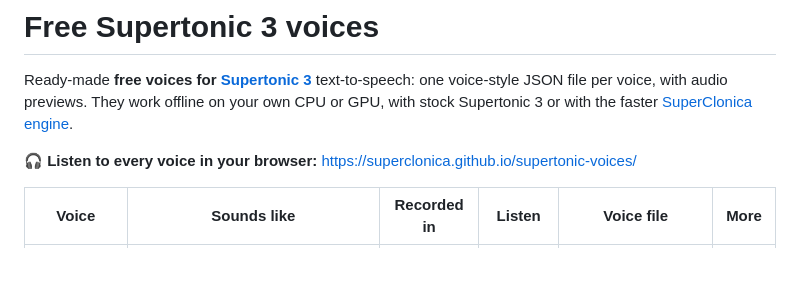
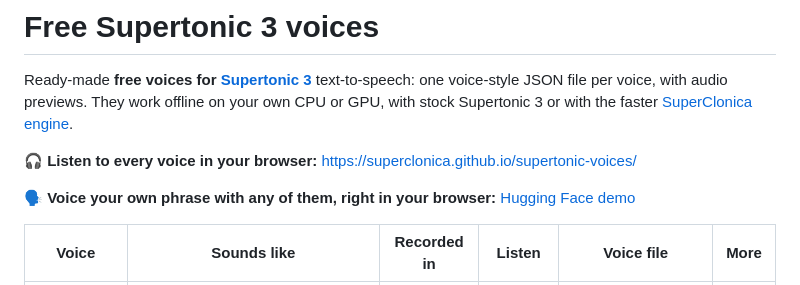
Before and after one commit to superclonica/supertonic-voices, a Markdown page: README.md, the part around the change. GitHub-like rendering; blank space fills up the shorter version.

Commit message:
Link the in-browser demo on Hugging Face

```diff
--- a/README.md
+++ b/README.md
@@ -5,6 +5,8 @@ one voice-style JSON file per voice, with audio previews. They work offline on y
 with stock Supertonic 3 or with the faster [SuperClonica engine](https://superclonica.com/en/superclonica?utm_source=github&utm_medium=supertonic-voices).
 
 🎧 **Listen to every voice in your browser:** https://superclonica.github.io/supertonic-voices/
+
+🗣️ **Voice your own phrase with any of them, right in your browser:** [Hugging Face demo](https://huggingface.co/spaces/Superclonica/superclonica-tts)
 
 | Voice | Sounds like | Recorded in | Listen | Voice file | More |
 |---|---|---|---|---|---|
```
